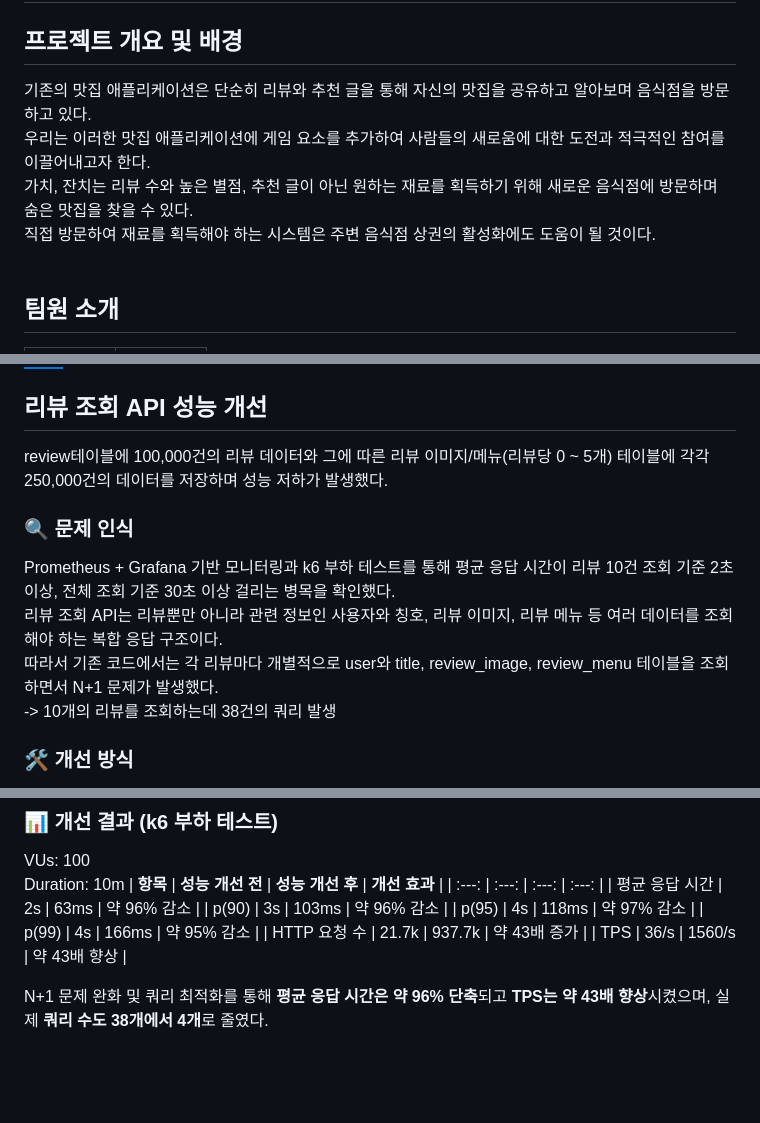
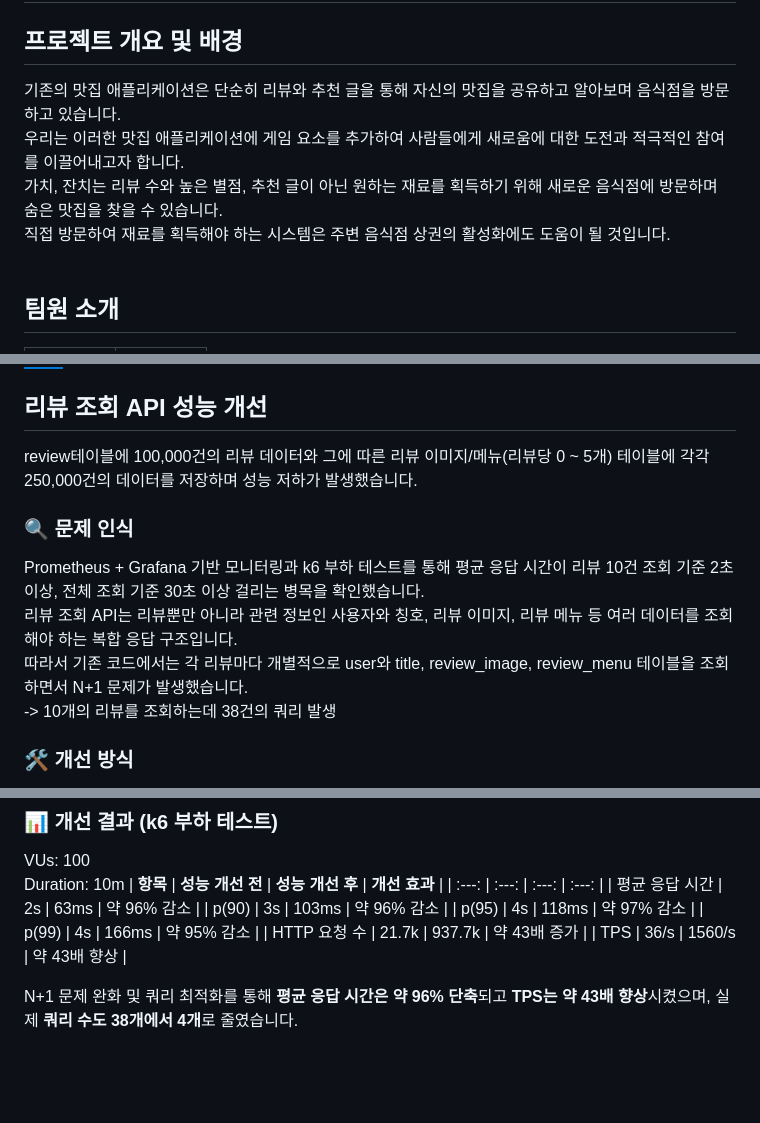
Before and after one commit to lee-giho/gachi_janchi, a Markdown page: README.md, 3 parts joined by grey strips. Rendered like a GitHub page; badges without logos.

```diff
--- a/README.md
+++ b/README.md
@@ -4,10 +4,10 @@
 
 
 ## 프로젝트 개요 및 배경
-기존의 맛집 애플리케이션은 단순히 리뷰와 추천 글을 통해 자신의 맛집을 공유하고 알아보며 음식점을 방문하고 있다.<br>
-우리는 이러한 맛집 애플리케이션에 게임 요소를 추가하여 사람들의 새로움에 대한 도전과 적극적인 참여를 이끌어내고자 한다.<br>
-가치, 잔치는 리뷰 수와 높은 별점, 추천 글이 아닌 원하는 재료를 획득하기 위해 새로운 음식점에 방문하며 숨은 맛집을 찾을 수 있다.<br>
-직접 방문하여 재료를 획득해야 하는 시스템은 주변 음식점 상권의 활성화에도 도움이 될 것이다.<br>
+기존의 맛집 애플리케이션은 단순히 리뷰와 추천 글을 통해 자신의 맛집을 공유하고 알아보며 음식점을 방문하고 있습니다.<br>
+우리는 이러한 맛집 애플리케이션에 게임 요소를 추가하여 사람들에게 새로움에 대한 도전과 적극적인 참여를 이끌어내고자 합니다.<br>
+가치, 잔치는 리뷰 수와 높은 별점, 추천 글이 아닌 원하는 재료를 획득하기 위해 새로운 음식점에 방문하며 숨은 맛집을 찾을 수 있습니다.<br>
+직접 방문하여 재료를 획득해야 하는 시스템은 주변 음식점 상권의 활성화에도 도움이 될 것입니다.<br>
 <br>
 
 ## 팀원 소개
@@ -167,12 +168,12 @@ QR코드 스캔이 완료되면 정보가 저장되고 방문내역 탭으로
 
 
 ## 리뷰 조회 API 성능 개선
-review테이블에 100,000건의 리뷰 데이터와 그에 따른 리뷰 이미지/메뉴(리뷰당 0 ~ 5개) 테이블에 각각 250,000건의 데이터를 저장하며 성능 저하가 발생했다.
+review테이블에 100,000건의 리뷰 데이터와 그에 따른 리뷰 이미지/메뉴(리뷰당 0 ~ 5개) 테이블에 각각 250,000건의 데이터를 저장하며 성능 저하가 발생했습니다.
 
 ### 🔍 문제 인식
-Prometheus + Grafana 기반 모니터링과 k6 부하 테스트를 통해 평균 응답 시간이 리뷰 10건 조회 기준 2초 이상, 전체 조회 기준 30초 이상 걸리는 병목을 확인했다.<br>
-리뷰 조회 API는 리뷰뿐만 아니라 관련 정보인 사용자와 칭호, 리뷰 이미지, 리뷰 메뉴 등 여러 데이터를 조회해야 하는 복합 응답 구조이다.<br>
-따라서 기존 코드에서는 각 리뷰마다 개별적으로 user와 title, review_image, review_menu 테이블을 조회하면서 N+1 문제가 발생했다.<br>
+Prometheus + Grafana 기반 모니터링과 k6 부하 테스트를 통해 평균 응답 시간이 리뷰 10건 조회 기준 2초 이상, 전체 조회 기준 30초 이상 걸리는 병목을 확인했습니다.<br>
+리뷰 조회 API는 리뷰뿐만 아니라 관련 정보인 사용자와 칭호, 리뷰 이미지, 리뷰 메뉴 등 여러 데이터를 조회해야 하는 복합 응답 구조입니다.<br>
+따라서 기존 코드에서는 각 리뷰마다 개별적으로 user와 title, review_image, review_menu 테이블을 조회하면서 N+1 문제가 발생했습니다.<br>
 -> 10개의 리뷰를 조회하는데 38건의 쿼리 발생<br>
 
 ### 🛠️ 개선 방식
@@ -192,7 +193,7 @@ Duration: 10m
 | HTTP 요청 수 | 21.7k | 937.7k | 약 43배 증가 |
 | TPS | 36/s | 1560/s | 약 43배 향상 |
 
-N+1 문제 완화 및 쿼리 최적화를 통해 **평균 응답 시간은 약 96% 단축**되고 **TPS는 약 43배 향상**시켰으며, 실제 **쿼리 수도 38개에서 4개**로 줄였다.
+N+1 문제 완화 및 쿼리 최적화를 통해 **평균 응답 시간은 약 96% 단축**되고 **TPS는 약 43배 향상**시켰으며, 실제 **쿼리 수도 38개에서 4개**로 줄였습니다.
 
 
 
```
Also changed, not shown: other parts of README.md (+32 -31 lines).
